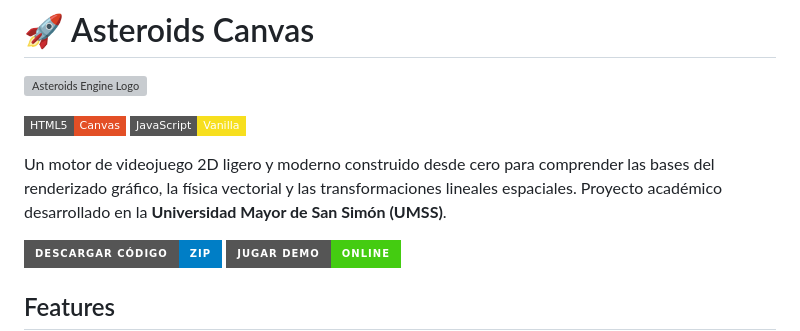
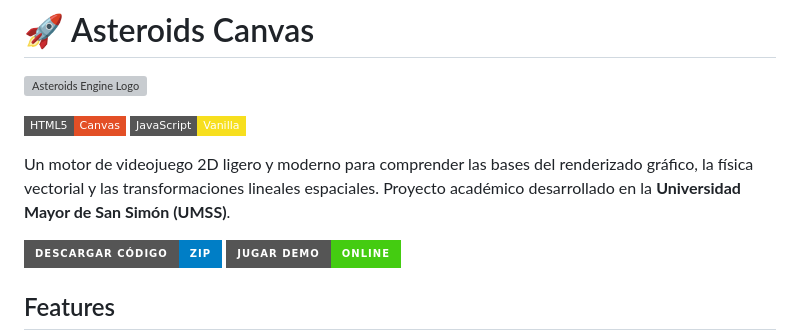
Before and after one commit to fido2024/juegoAsteroids, a Markdown page: README.md, the part around the change. Rendered like a GitHub page; badges without logos; grey boxes are pictures that could not be loaded.

Commit message:
actualizacion v13 en readme.md

```diff
--- a/README.md
+++ b/README.md
@@ -5,7 +5,7 @@
 [![HTML5 Canvas](https://img.shields.io/badge/HTML5-Canvas-E34F26?style=flat-square&logo=html5&logoColor=white)](https://developer.mozilla.org/es/docs/Web/API/Canvas_API)
 [![JavaScript](https://img.shields.io/badge/JavaScript-Vanilla-F7DF1E?style=flat-square&logo=javascript&logoColor=black)](https://developer.mozilla.org/es/docs/Web/JavaScript)
 
-Un motor de videojuego 2D ligero y moderno construido desde cero para comprender las bases del renderizado gráfico, la física vectorial y las transformaciones lineales espaciales. Proyecto académico desarrollado en la **Universidad Mayor de San Simón (UMSS)**.
+Un motor de videojuego 2D ligero y moderno  para comprender las bases del renderizado gráfico, la física vectorial y las transformaciones lineales espaciales. Proyecto académico desarrollado en la **Universidad Mayor de San Simón (UMSS)**.
 
 [![Descargar Código](https://img.shields.io/badge/Descargar_Código-ZIP-blue?style=for-the-badge&logo=download)](https://github.com/fido2024/juegoAsteroids/archive/refs/heads/main.zip)
 [![Jugar Demo](https://img.shields.io/badge/Jugar_Demo-Online-success?style=for-the-badge&logo=play)](https://fido2024.github.io/juegoAsteroids/)
```
